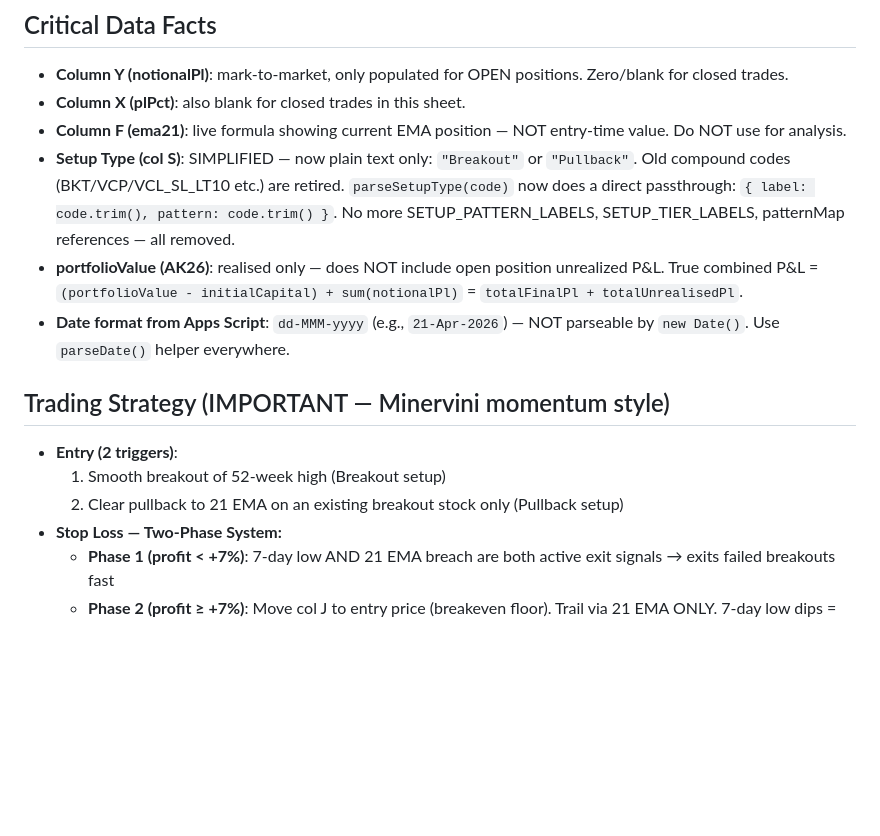
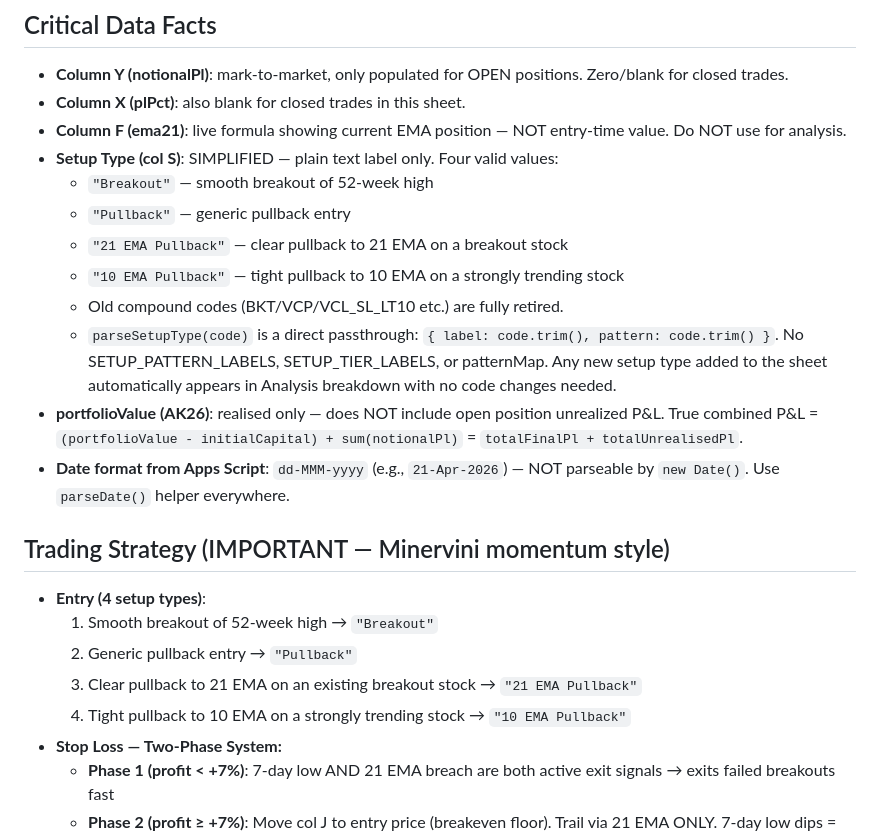
Before and after one commit to vaijayanth/TradingJournal, a Markdown page: CLAUDE.md, the part around the change. Drawn GitHub-style; blank space fills up the shorter version.

Commit message:
Document 4 setup types: Breakout, Pullback, 21 EMA Pullback, 10 EMA Pullback
parseSetupType() passthrough handles all new types automatically — no code changes needed.

Co-Authored-By: Claude Sonnet 4.6 <noreply@anthropic.com>
Claude-Session: https://claude.ai/code/session_01KscvJVcY2s99tfkwdxvAPn

```diff
--- a/CLAUDE.md
+++ b/CLAUDE.md
@@ -66,14 +66,22 @@ This is a **Minervini/Bonde/Zanger momentum breakout system** with a deliberate
 - **Column Y (notionalPl)**: mark-to-market, only populated for OPEN positions. Zero/blank for closed trades.
 - **Column X (plPct)**: also blank for closed trades in this sheet.
 - **Column F (ema21)**: live formula showing current EMA position — NOT entry-time value. Do NOT use for analysis.
-- **Setup Type (col S)**: SIMPLIFIED — now plain text only: `"Breakout"` or `"Pullback"`. Old compound codes (BKT/VCP/VCL_SL_LT10 etc.) are retired. `parseSetupType(code)` now does a direct passthrough: `{ label: code.trim(), pattern: code.trim() }`. No more SETUP_PATTERN_LABELS, SETUP_TIER_LABELS, patternMap references — all removed.
+- **Setup Type (col S)**: SIMPLIFIED — plain text label only. Four valid values:
+  - `"Breakout"` — smooth breakout of 52-week high
+  - `"Pullback"` — generic pullback entry
+  - `"21 EMA Pullback"` — clear pullback to 21 EMA on a breakout stock
+  - `"10 EMA Pullback"` — tight pullback to 10 EMA on a strongly trending stock
+  - Old compound codes (BKT/VCP/VCL_SL_LT10 etc.) are fully retired.
+  - `parseSetupType(code)` is a direct passthrough: `{ label: code.trim(), pattern: code.trim() }`. No SETUP_PATTERN_LABELS, SETUP_TIER_LABELS, or patternMap. Any new setup type added to the sheet automatically appears in Analysis breakdown with no code changes needed.
 - **portfolioValue (AK26)**: realised only — does NOT include open position unrealized P&L. True combined P&L = `(portfolioValue - initialCapital) + sum(notionalPl)` = `totalFinalPl + totalUnrealisedPl`.
 - **Date format from Apps Script**: `dd-MMM-yyyy` (e.g., `21-Apr-2026`) — NOT parseable by `new Date()`. Use `parseDate()` helper everywhere.
 
 ## Trading Strategy (IMPORTANT — Minervini momentum style)
-- **Entry (2 triggers)**:
-  1. Smooth breakout of 52-week high (Breakout setup)
-  2. Clear pullback to 21 EMA on an existing breakout stock only (Pullback setup)
+- **Entry (4 setup types)**:
+  1. Smooth breakout of 52-week high → `"Breakout"`
+  2. Generic pullback entry → `"Pullback"`
+  3. Clear pullback to 21 EMA on an existing breakout stock → `"21 EMA Pullback"`
+  4. Tight pullback to 10 EMA on a strongly trending stock → `"10 EMA Pullback"`
 - **Stop Loss — Two-Phase System:**
   - **Phase 1 (profit < +7%)**: 7-day low AND 21 EMA breach are both active exit signals → exits failed breakouts fast
   - **Phase 2 (profit ≥ +7%)**: Move col J to entry price (breakeven floor). Trail via 21 EMA ONLY. 7-day low dips = normal breakout consolidation — do NOT exit on 7DL alone in Phase 2.
```
